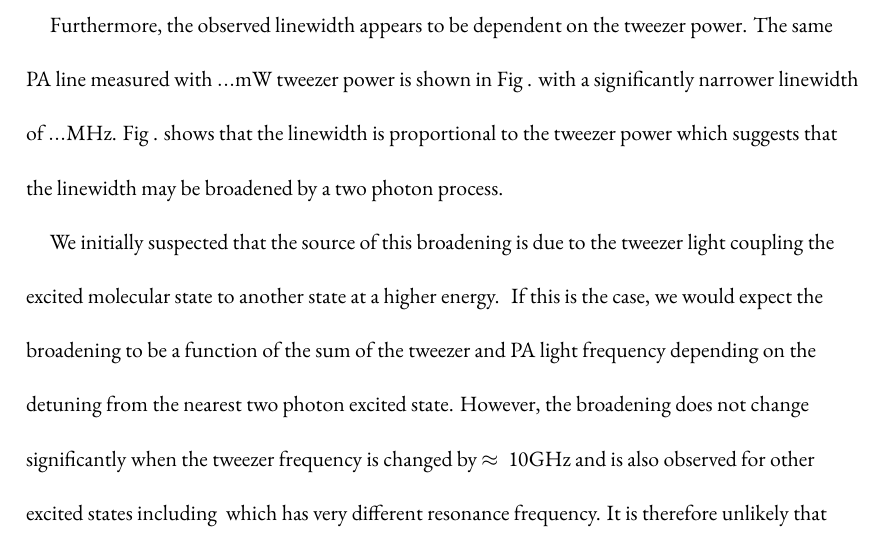
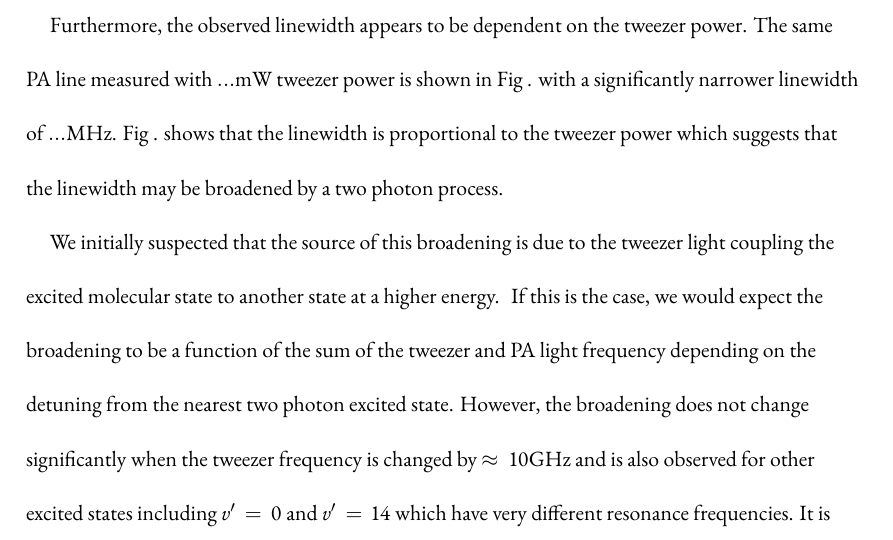
Before and after one commit to yuyichao/grad-thesis, a LaTeX thesis (dissertation.tex, which reads chapters/pa.tex): part of page 62 of 107, cut so that both start at the same text. Compiled offline with XeLaTeX.

Commit message:
[pa] todo clean up

```diff
--- a/chapters/pa.tex
+++ b/chapters/pa.tex
@@ -441,8 +441,8 @@ the sum of the tweezer and PA light frequency depending on the detuning from the
 two photon excited state.
 However, the broadening does not change significantly when the tweezer frequency
 is changed by $\approx10\mathrm{GHz}$ and
-is also observed for other excited states including \todo{$v=...$}
-which has very different resonance frequency.
+is also observed for other excited states including $v'=0$ and $v'=14$
+which have very different resonance frequencies.
 It is therefore unlikely that this is the broadening mechanism we observe.
 Instead, we believe the effect is caused by a $\Lambda$ type two photon process
 coupling the excited state to the atomic ground states.
```
Also changed, not shown: dissertation.pdf.
